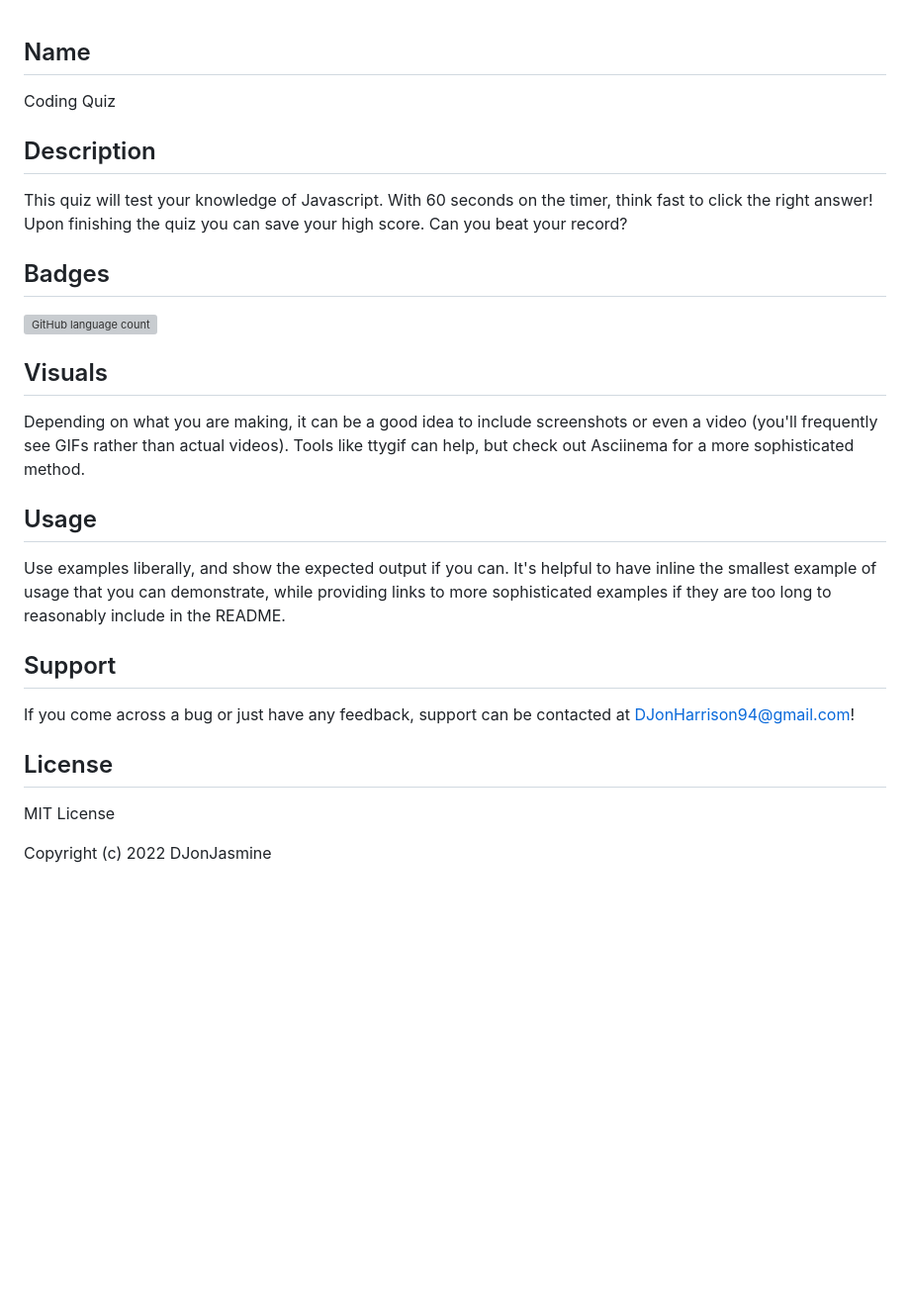
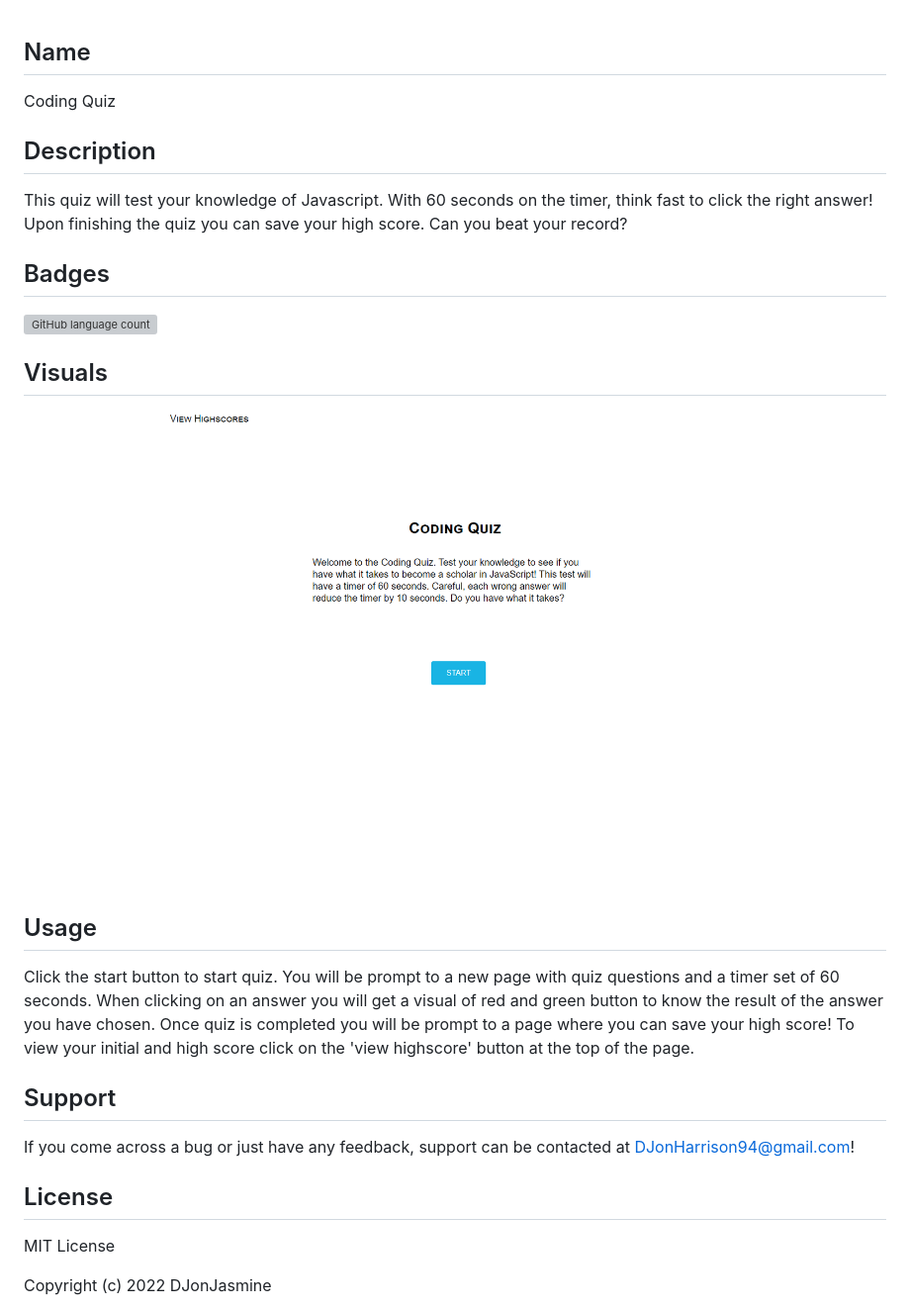
Before and after one commit to DJonJasmine/Test-Your-Coding, a Markdown page: README.md, the part around the change. Shown: that part at 99% size. Rendered like a GitHub page; pictures changed too: assets/images/Home-Page.png (added); blank space fills up the shorter version; grey boxes are pictures that could not be loaded.

```diff
--- a/README.md
+++ b/README.md
@@ -1,8 +1,14 @@
 ## Name
+
 Coding Quiz
 
+
+
 ## Description
+
 This quiz will test your knowledge of Javascript. With 60 seconds on the timer, think fast to click the right answer! Upon finishing the quiz you can save your high score. Can you beat your record?
+
+
 
 ## Badges
 
@@ -11,16 +17,23 @@ This quiz will test your knowledge of Javascript. With 60 seconds on the timer,
 
 
 ## Visuals
-Depending on what you are making, it can be a good idea to include screenshots or even a video (you'll frequently see GIFs rather than actual videos). Tools like ttygif can help, but check out Asciinema for a more sophisticated method.
+
+<img alt="Screenshot of home page" src="./assets/images/Home-Page.png">
+
+
 
 ## Usage
-Use examples liberally, and show the expected output if you can. It's helpful to have inline the smallest example of usage that you can demonstrate, while providing links to more sophisticated examples if they are too long to reasonably include in the README.
+
+Click the start button to start quiz. You will be prompt to a new page with quiz questions and a timer set of 60 seconds. When clicking on an answer you will get a visual of red and green button to know the result of the answer you have chosen. Once quiz is completed you will be prompt to a page where you can save your high score! To view your initial and high score click on the 'view highscore' button at the top of the page.
+
 
 ## Support
+
 If you come across a bug or just have any feedback, support can be contacted at DJonHarrison94@gmail.com!
 
 
 ## License
+
 MIT License
 
 Copyright (c) 2022 DJonJasmine
```
Also changed, not shown: assets/04-web-apis-homework-demo.gif (deleted), 8 other files.
